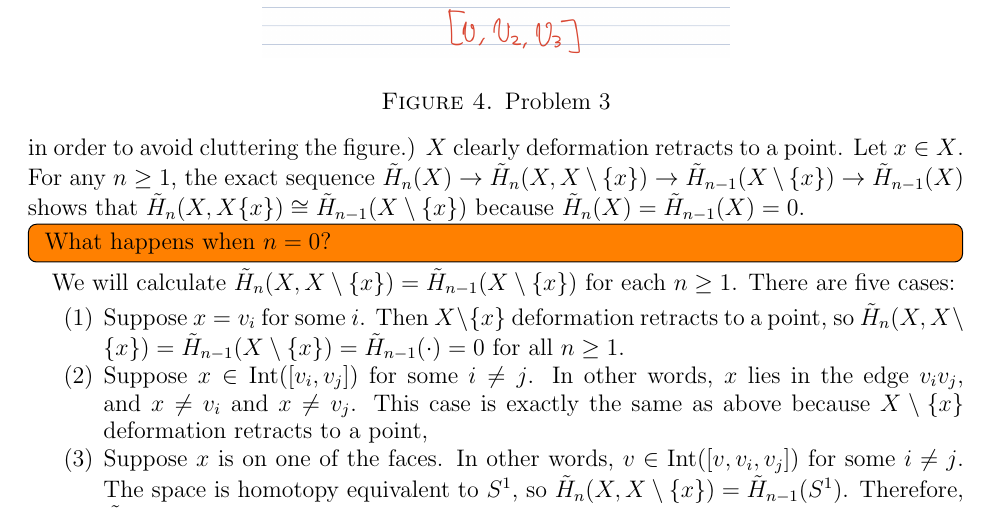
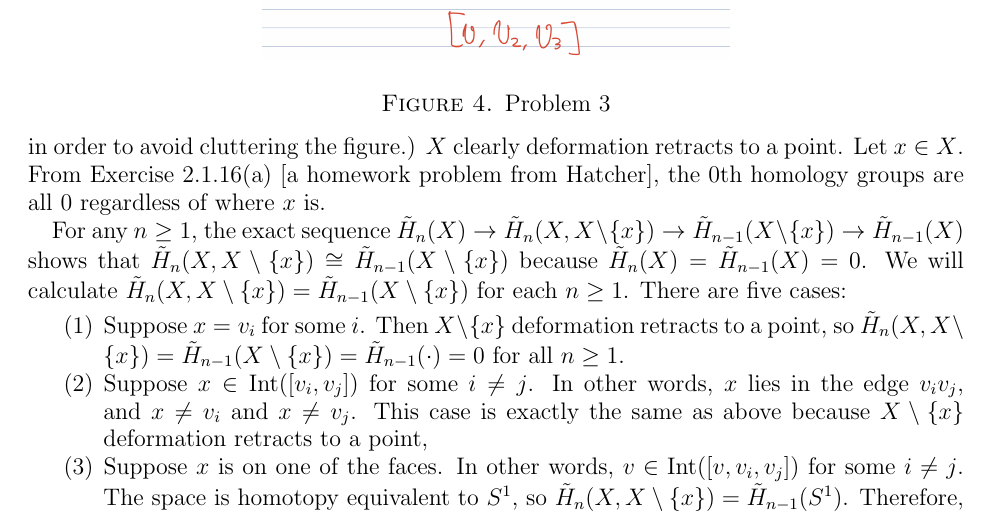
Before and after one commit to hidenori-shinohara/courses, a LaTeX paper (math611/final/math611-final.tex): part of page 4 of 8, cut so that both start at the same text. The pictures show the PDF file math611/final/math611-final.pdf that the author committed with the source.

Commit message:
Update the solution to cover the case when n = 0

```diff
--- a/math611/final/math611-final.tex
+++ b/math611/final/math611-final.tex
@@ -186,10 +186,9 @@
   (It does not include all the faces in order to avoid cluttering the figure.)
   $X$ clearly deformation retracts to a point.
   Let $x \in X$.
-  For any $n \geq 1$, the exact sequence $\tilde{H}_n(X) \rightarrow \tilde{H}_n(X, X \setminus \{ x \}) \rightarrow \tilde{H}_{n - 1}(X \setminus \{ x \}) \rightarrow \tilde{H}_{n - 1}(X)$ shows that $\tilde{H}_n(X, X \setmius \{ x \}) \cong \tilde{H}_{n - 1}(X \setminus \{ x \})$ because $\tilde{H}_n(X) = \tilde{H}_{n - 1}(X) = 0$.
-  \todo[inline,caption={}]{
-    What happens when $n = 0$?
-  }
+  From Exercise 2.1.16(a) [a homework problem from Hatcher], the 0th homology groups are all 0 regardless of where $x$ is.
+
+  For any $n \geq 1$, the exact sequence $\tilde{H}_n(X) \rightarrow \tilde{H}_n(X, X \setminus \{ x \}) \rightarrow \tilde{H}_{n - 1}(X \setminus \{ x \}) \rightarrow \tilde{H}_{n - 1}(X)$ shows that $\tilde{H}_n(X, X \setminus \{ x \}) \cong \tilde{H}_{n - 1}(X \setminus \{ x \})$ because $\tilde{H}_n(X) = \tilde{H}_{n - 1}(X) = 0$.
   We will calculate $\tilde{H}_n(X, X \setminus \{ x \}) = \tilde{H}_{n - 1}(X \setminus \{ x \})$ for each $n \geq 1$.
   There are five cases:
   \begin{enumerate}
```
Also changed, not shown: math611/final/math611-final.pdf.
